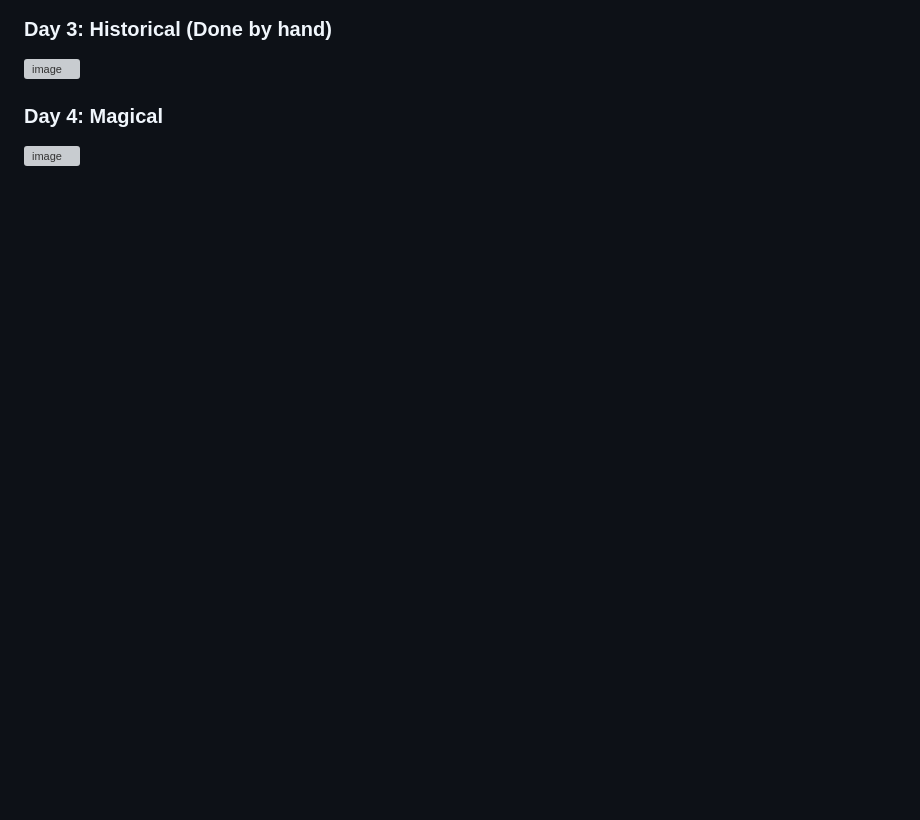
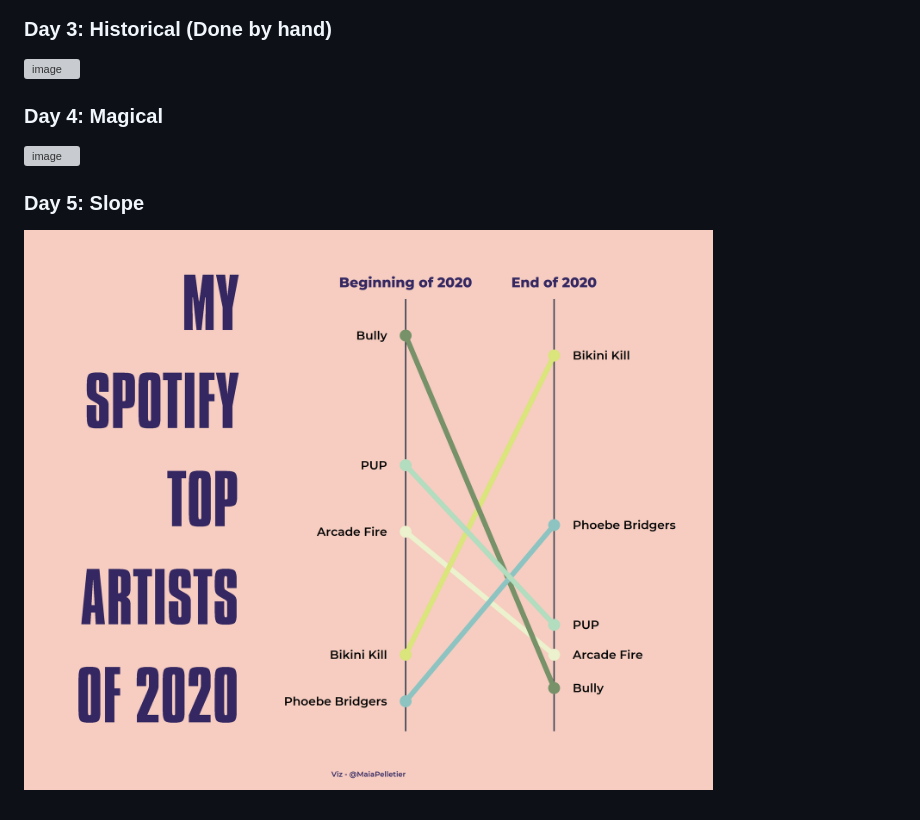
Before and after one commit to MaiaPelletier/30DayChartChallenge, a Markdown page: README.md, the part around the change. GitHub-like rendering; pictures changed too: day05 - slope/day05_slope.png (added); blank space fills up the shorter version; grey boxes are pictures that could not be loaded.

Commit message:
day 5 - slopes

```diff
--- a/README.md
+++ b/README.md
@@ -19,3 +19,7 @@ challenge](https://github.com/Z3tt/30DayChartChallenge_2021).
 ### Day 4: Magical
 
 ![image](day04%20-%20magical/day04_magical.png)
+
+### Day 5: Slope
+
+![image](day05%20-%20slope/day05_slope.png)
```
Also changed, not shown: 6 other files.
